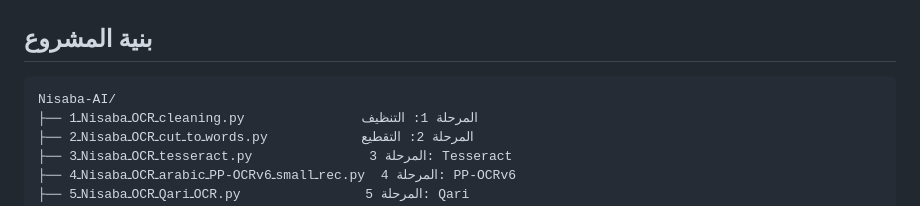
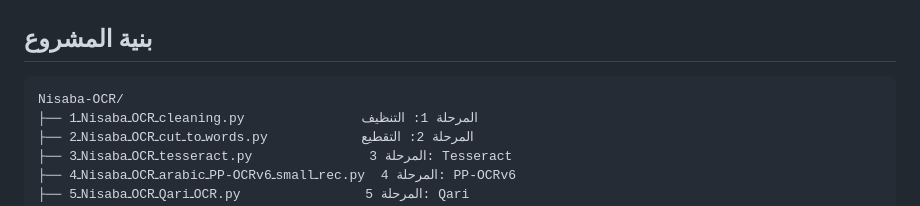
Before and after one commit to HMM-210/Nisaba-OCR, a Markdown page: README.md, the part around the change. Drawn GitHub-style.

Commit message:
Update project structure in README.md

````diff
--- a/README.md
+++ b/README.md
@@ -131,7 +131,7 @@ git clone https://huggingface.co/NAMAA-Space/Qari-OCR-0.2.2.1-VL-2B-Instruct mod
 ## بنية المشروع
 
 ```
-Nisaba-AI/
+Nisaba-OCR/
 ├── 1ـNisabaـOCRـcleaning.py               المرحلة 1: التنظيف
 ├── 2ـNisabaـOCRـcutـtoـwords.py            المرحلة 2: التقطيع
 ├── 3ـNisabaـOCRـtesseract.py               المرحلة 3: Tesseract
````
